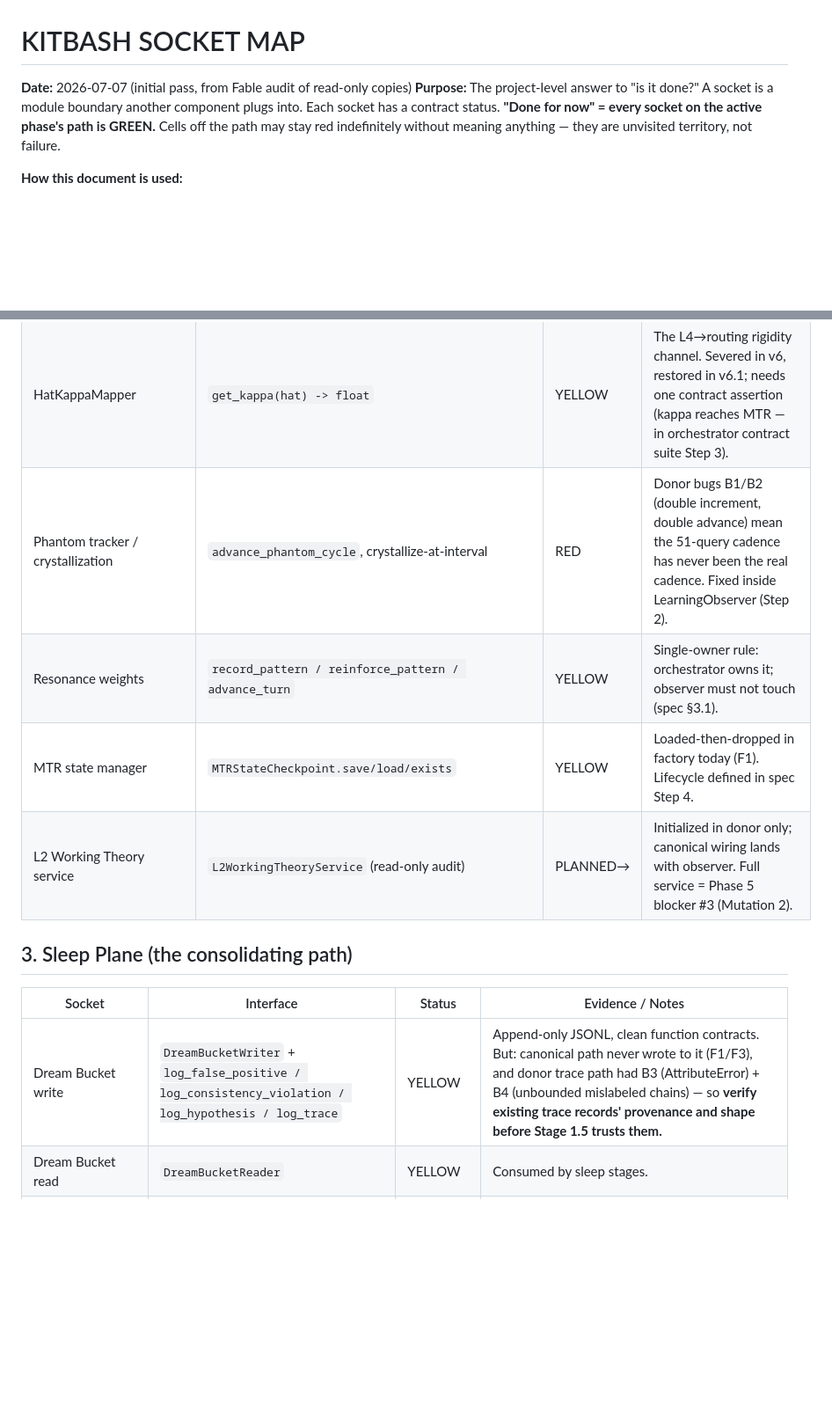
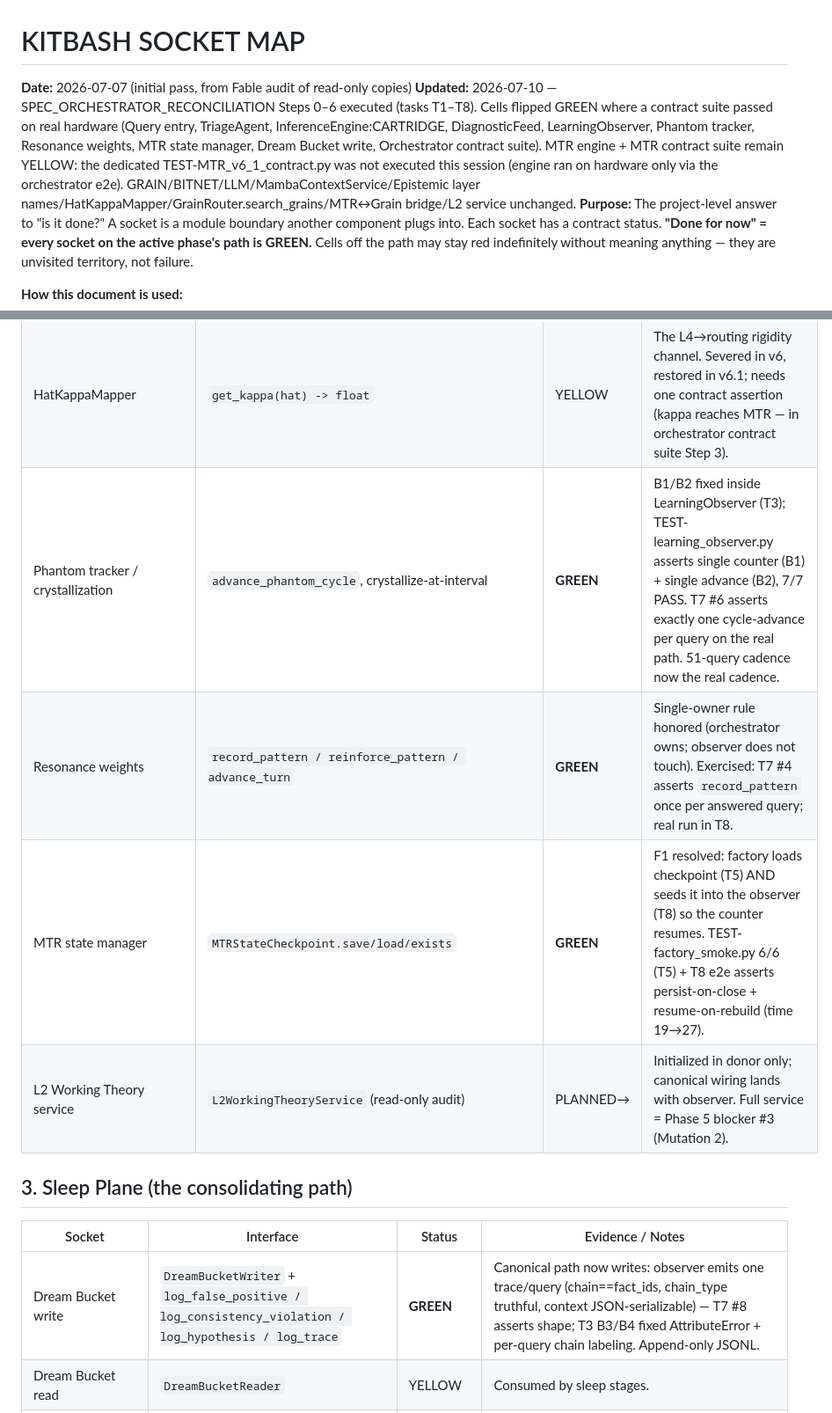
Before and after one commit to acausal/Kitbash_AI, a Markdown page: SOCKET_MAP.md, 2 parts joined by grey strips. Shown at 88% size. Rendered like a GitHub page; blank space fills up the shorter version.

```diff
--- a/SOCKET_MAP.md
+++ b/SOCKET_MAP.md
@@ -1,6 +1,7 @@
 # KITBASH SOCKET MAP
 
 **Date:** 2026-07-07 (initial pass, from Fable audit of read-only copies)
+**Updated:** 2026-07-10 — SPEC_ORCHESTRATOR_RECONCILIATION Steps 0–6 executed (tasks T1–T8). Cells flipped GREEN where a contract suite passed on real hardware (Query entry, TriageAgent, InferenceEngine:CARTRIDGE, DiagnosticFeed, LearningObserver, Phantom tracker, Resonance weights, MTR state manager, Dream Bucket write, Orchestrator contract suite). MTR engine + MTR contract suite remain YELLOW: the dedicated TEST-MTR_v6_1_contract.py was not executed this session (engine ran on hardware only via the orchestrator e2e). GRAIN/BITNET/LLM/MambaContextService/Epistemic layer names/HatKappaMapper/GrainRouter.search_grains/MTR↔Grain bridge/L2 service unchanged.
 **Purpose:** The project-level answer to "is it done?" A socket is a module boundary another component plugs into. Each socket has a contract status. **"Done for now" = every socket on the active phase's path is GREEN.** Cells off the path may stay red indefinitely without meaning anything — they are unvisited territory, not failure.
 
 **How this document is used:**
@@ -40,16 +41,16 @@
 | GrainRouter.search_grains | `(concepts, recent) -> [(grain_id, score)]` | **RED (measured)** | Harness run 2026-07-07: MRR 0.131 ≈ random on query-conditioned task; `query_concepts` unused in scoring. Fix path: make score consult concepts, re-run harness, paste delta. If intent is "coarse filter only," rename/document the contract instead — either resolution flips this yellow. |
 | MTR↔Grain bridge | `MTRGrainUnifiedPipeline.process_mtr_query(...)` | RED | Soft-fail patterns (`dict.get` on layer names, bare `except: pass` in concept extraction); salience>0.3 gate calibrated to sigmoid regime. Fail-loud sweep target. |
 | HatKappaMapper | `get_kappa(hat) -> float` | YELLOW | The L4→routing rigidity channel. Severed in v6, restored in v6.1; needs one contract assertion (kappa reaches MTR — in orchestrator contract suite Step 3). |
-| Phantom tracker / crystallization | `advance_phantom_cycle`, crystallize-at-interval | RED | Donor bugs B1/B2 (double increment, double advance) mean the 51-query cadence has never been the real cadence. Fixed inside LearningObserver (Step 2). |
-| Resonance weights | `record_pattern / reinforce_pattern / advance_turn` | YELLOW | Single-owner rule: orchestrator owns it; observer must not touch (spec §3.1). |
-| MTR state manager | `MTRStateCheckpoint.save/load/exists` | YELLOW | Loaded-then-dropped in factory today (F1). Lifecycle defined in spec Step 4. |
+| Phantom tracker / crystallization | `advance_phantom_cycle`, crystallize-at-interval | **GREEN** | B1/B2 fixed inside LearningObserver (T3); TEST-learning_observer.py asserts single counter (B1) + single advance (B2), 7/7 PASS. T7 #6 asserts exactly one cycle-advance per query on the real path. 51-query cadence now the real cadence. |
+| Resonance weights | `record_pattern / reinforce_pattern / advance_turn` | **GREEN** | Single-owner rule honored (orchestrator owns; observer does not touch). Exercised: T7 #4 asserts `record_pattern` once per answered query; real run in T8. |
+| MTR state manager | `MTRStateCheckpoint.save/load/exists` | **GREEN** | F1 resolved: factory loads checkpoint (T5) AND seeds it into the observer (T8) so the counter resumes. TEST-factory_smoke.py 6/6 (T5) + T8 e2e asserts persist-on-close + resume-on-rebuild (time 19→27). |
 | L2 Working Theory service | `L2WorkingTheoryService` (read-only audit) | PLANNED→ | Initialized in donor only; canonical wiring lands with observer. Full service = Phase 5 blocker #3 (Mutation 2). |
 
 ## 3. Sleep Plane (the consolidating path)
 
 | Socket | Interface | Status | Evidence / Notes |
 |---|---|---|---|
-| Dream Bucket write | `DreamBucketWriter` + `log_false_positive / log_consistency_violation / log_hypothesis / log_trace` | YELLOW | Append-only JSONL, clean function contracts. But: canonical path never wrote to it (F1/F3), and donor trace path had B3 (AttributeError) + B4 (unbounded mislabeled chains) — so **verify existing trace records' provenance and shape before Stage 1.5 trusts them.** |
+| Dream Bucket write | `DreamBucketWriter` + `log_false_positive / log_consistency_violation / log_hypothesis / log_trace` | **GREEN** | Canonical path now writes: observer emits one trace/query (chain==fact_ids, chain_type truthful, context JSON-serializable) — T7 #8 asserts shape; T3 B3/B4 fixed AttributeError + per-query chain labeling. Append-only JSONL. |
 | Dream Bucket read | `DreamBucketReader` | YELLOW | Consumed by sleep stages. |
 | Sleep pipeline stages (1, 1.5, 2–6) | `SleepOrchestrator.run_stage_N() -> report dict` | YELLOW | Per-stage try/except with error recorded in report — acceptable soft-fail (errors ARE surfaced). No contract tests per stage; synthetic-bucket fixtures (`generate_synthetic_dream_bucket.py`) make these cheap to write. |
 | Procedural edge extractor | Stage 1.5, consumes trace chains | YELLOW | Contract must be reconciled with B4 fix: define what a chain IS (per-query) in one place both writer and extractor import. |
```
Also changed, not shown: other parts of SOCKET_MAP.md (+10 -10 lines).
